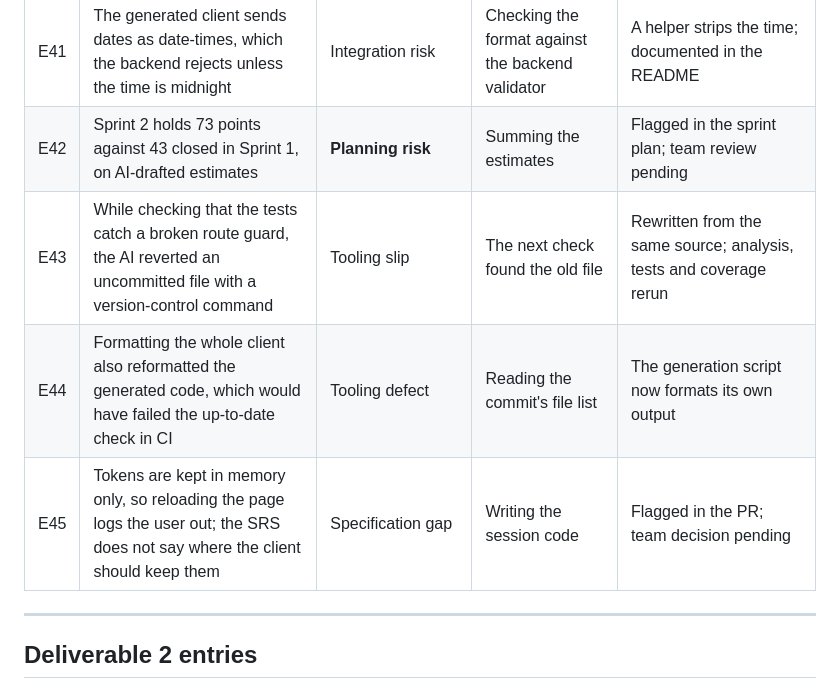
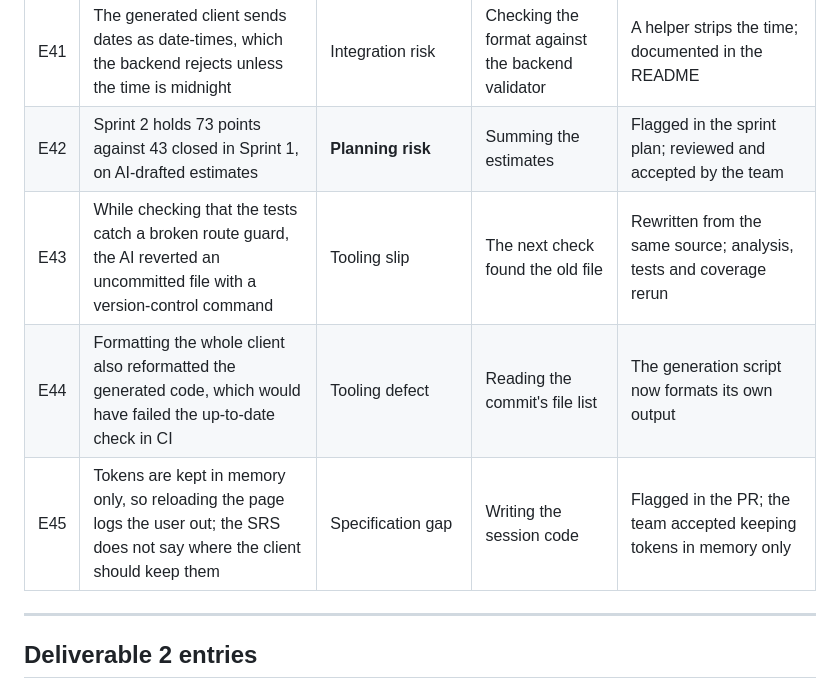
Before and after one commit to XForce-IITK/Caf-IITK, a Markdown page: Documentation/AI-Engineering-Log.md, the part around one of its changes. Drawn GitHub-style.

```diff
--- a/Documentation/AI-Engineering-Log.md
+++ b/Documentation/AI-Engineering-Log.md
@@ -51,10 +51,10 @@ Krishna Kumayu (230576) · Kshitij Gupta (230581) · Rudransh Verma (230881) ·
 | E39 | The AI stated that Sprint 3 held 25 issues; it held 23 | Arithmetic error | Summing the estimates | Corrected |
 | E40 | The AI sent a batch of Jira changes that included closing a story the author had only asked to be reviewed | Process lapse | The author stopped the batch | Only the changes the author then named were applied |
 | E41 | The generated client sends dates as date-times, which the backend rejects unless the time is midnight | Integration risk | Checking the format against the backend validator | A helper strips the time; documented in the README |
-| E42 | Sprint 2 holds 73 points against 43 closed in Sprint 1, on AI-drafted estimates | **Planning risk** | Summing the estimates | Flagged in the sprint plan; team review pending |
+| E42 | Sprint 2 holds 73 points against 43 closed in Sprint 1, on AI-drafted estimates | **Planning risk** | Summing the estimates | Flagged in the sprint plan; reviewed and accepted by the team |
 | E43 | While checking that the tests catch a broken route guard, the AI reverted an uncommitted file with a version-control command | Tooling slip | The next check found the old file | Rewritten from the same source; analysis, tests and coverage rerun |
 | E44 | Formatting the whole client also reformatted the generated code, which would have failed the up-to-date check in CI | Tooling defect | Reading the commit's file list | The generation script now formats its own output |
-| E45 | Tokens are kept in memory only, so reloading the page logs the user out; the SRS does not say where the client should keep them | Specification gap | Writing the session code | Flagged in the PR; team decision pending |
+| E45 | Tokens are kept in memory only, so reloading the page logs the user out; the SRS does not say where the client should keep them | Specification gap | Writing the session code | Flagged in the PR; the team accepted keeping tokens in memory only |
 
 ---
 
```
Also changed, not shown: other parts of Documentation/AI-Engineering-Log.md (+7 -7 lines).
